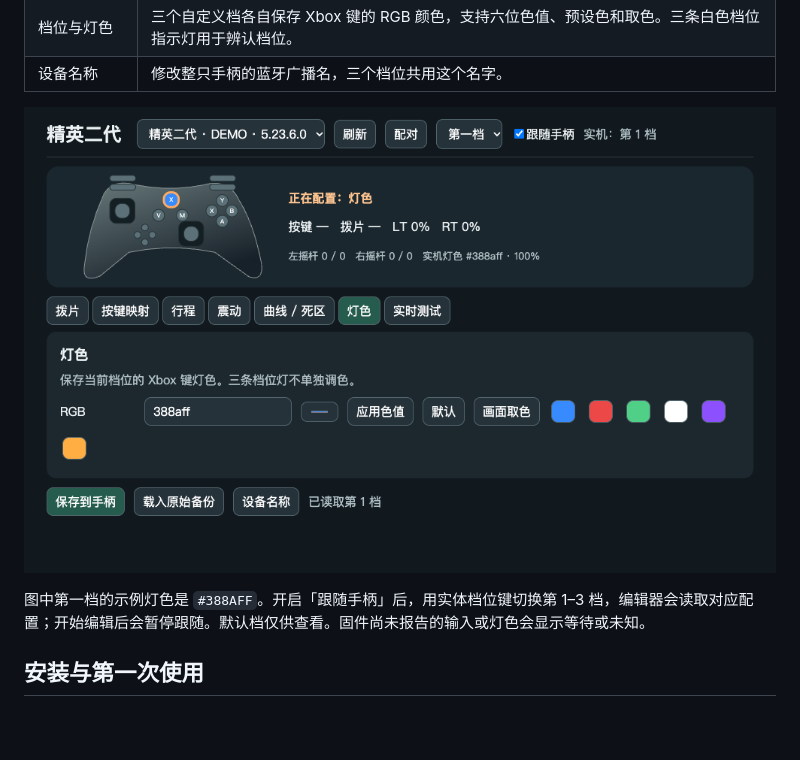
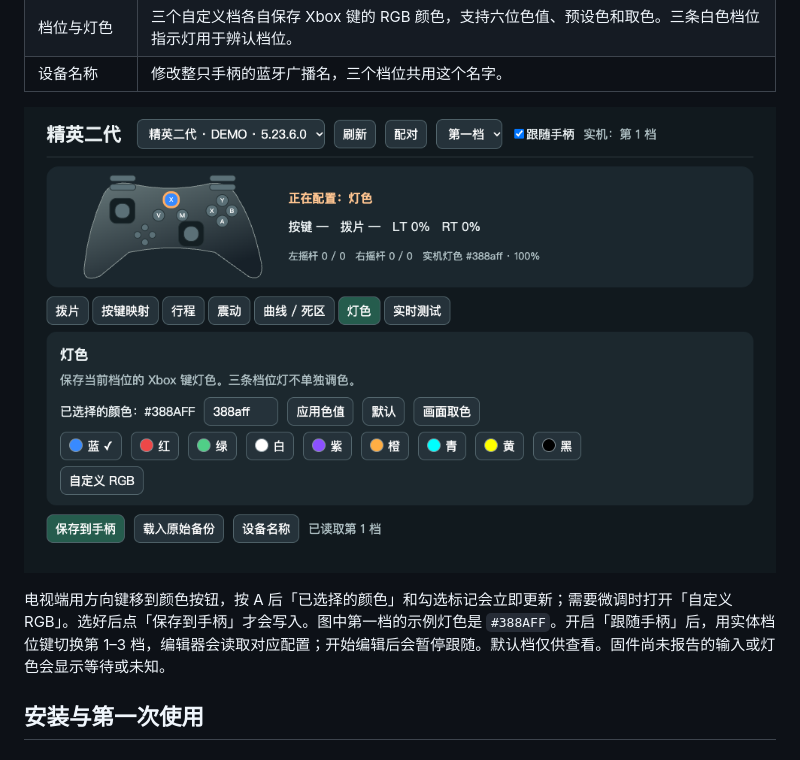
Before and after one commit to Clierbin/ElitePadStudio, a Markdown page: README.md, the part around the change. Drawn GitHub-style; pictures changed too: docs/images/profile-color.png; blank space fills up the shorter version.

```diff
--- a/README.md
+++ b/README.md
@@ -22,7 +22,7 @@
 
 ![电视端第一档灯色编辑界面，含六位 RGB 色值、色板与保存按钮](docs/images/profile-color.png)
 
-图中第一档的示例灯色是 `#388AFF`。开启「跟随手柄」后，用实体档位键切换第 1–3 档，编辑器会读取对应配置；开始编辑后会暂停跟随。默认档仅供查看。固件尚未报告的输入或灯色会显示等待或未知。
+电视端用方向键移到颜色按钮，按 A 后「已选择的颜色」和勾选标记会立即更新；需要微调时打开「自定义 RGB」。选好后点「保存到手柄」才会写入。图中第一档的示例灯色是 `#388AFF`。开启「跟随手柄」后，用实体档位键切换第 1–3 档，编辑器会读取对应配置；开始编辑后会暂停跟随。默认档仅供查看。固件尚未报告的输入或灯色会显示等待或未知。
 
 ## 安装与第一次使用
 
```
Also changed, not shown: 3 other files.
